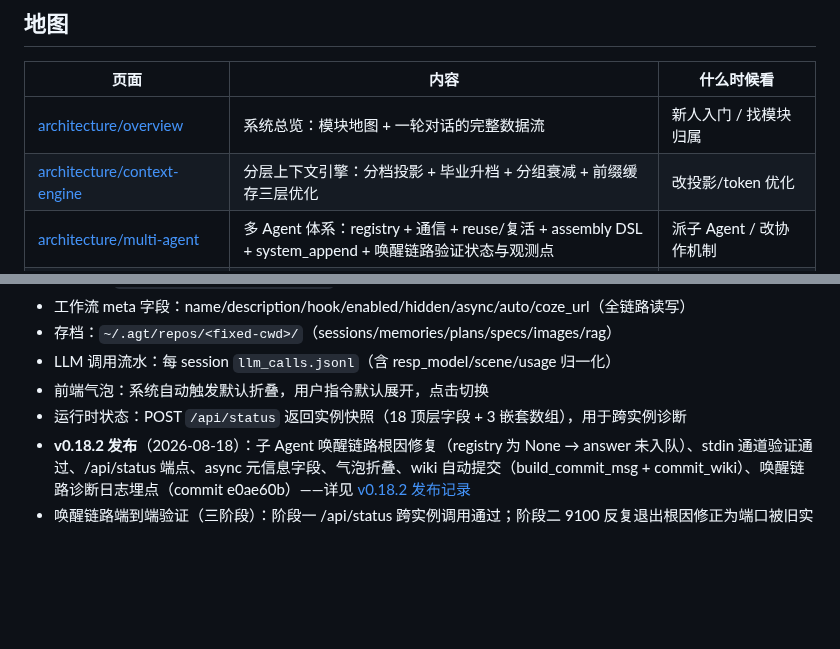
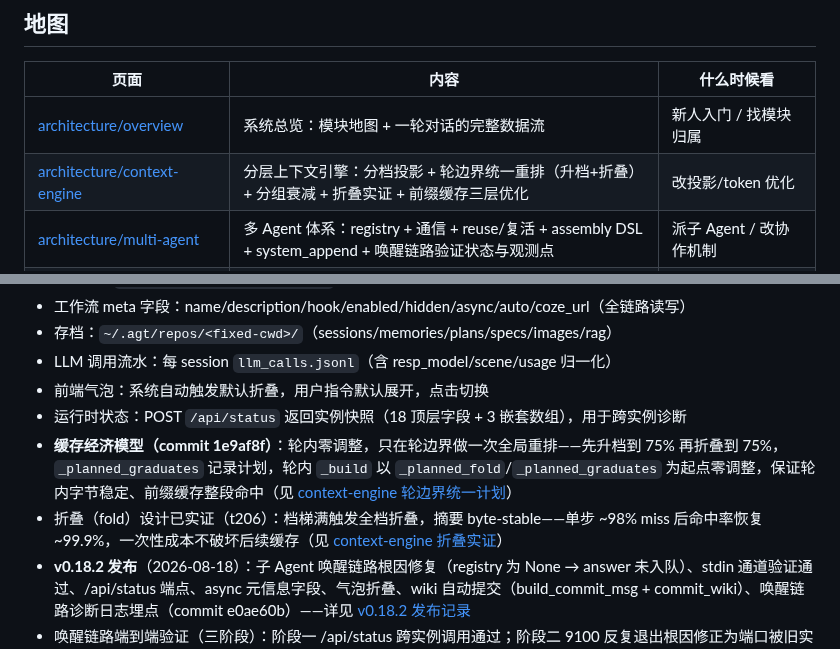
Before and after one commit to vgp7758/Agt, a Markdown page: .agent/wiki/home.md, 2 parts joined by grey strips. GitHub-like rendering; blank space fills up the shorter version.

Commit message:
wiki cmt

```diff
--- a/.agent/wiki/home.md
+++ b/.agent/wiki/home.md
@@ -9,7 +9,7 @@
 | 页面 | 内容 | 什么时候看 |
 |------|------|-----------|
 | [architecture/overview](architecture/overview.md) | 系统总览：模块地图 + 一轮对话的完整数据流 | 新人入门 / 找模块归属 |
-| [architecture/context-engine](architecture/context-engine.md) | 分层上下文引擎：分档投影 + 毕业升档 + 分组衰减 + 前缀缓存三层优化 | 改投影/token 优化 |
+| [architecture/context-engine](architecture/context-engine.md) | 分层上下文引擎：分档投影 + 轮边界统一重排（升档+折叠）+ 分组衰减 + 折叠实证 + 前缀缓存三层优化 | 改投影/token 优化 |
 | [architecture/multi-agent](architecture/multi-agent.md) | 多 Agent 体系：registry + 通信 + reuse/复活 + assembly DSL + system_append + 唤醒链路验证状态与观测点 | 派子 Agent / 改协作机制 |
 | [architecture/workflow-hooks](architecture/workflow-hooks.md) | 工作流引擎 + 生命周期钩子 + async 元信息 + 快照副作用检测（py_auto_diag 闭环） | 写工作流 / 加钩子 / async 钩子 |
 | [features/api-status](features/api-status.md) | /api/status 端点：实例运行时状态快照（18+3 字段），跨实例诊断 | 查运行时状态 / 多实例运维 |
@@ -31,6 +31,8 @@
 - LLM 调用流水：每 session `llm_calls.jsonl`（含 resp_model/scene/usage 归一化）
 - 前端气泡：系统自动触发默认折叠，用户指令默认展开，点击切换
 - 运行时状态：POST `/api/status` 返回实例快照（18 顶层字段 + 3 嵌套数组），用于跨实例诊断
+- **缓存经济模型（commit 1e9af8f）**：轮内零调整，只在轮边界做一次全局重排——先升档到 75% 再折叠到 75%，`_planned_graduates` 记录计划，轮内 `_build` 以 `_planned_fold`/`_planned_graduates` 为起点零调整，保证轮内字节稳定、前缀缓存整段命中（见 [context-engine 轮边界统一计划](architecture/context-engine.md#升档graduate-与折叠轮边界统一计划2026-08commit-1e9af8f)）
+- 折叠（fold）设计已实证（t206）：档梯满触发全档折叠，摘要 byte-stable——单步 ~98% miss 后命中率恢复 ~99.9%，一次性成本不破坏后续缓存（见 [context-engine 折叠实证](architecture/context-engine.md#折叠事件与缓存命中t206-实证2026-08)）
 - **v0.18.2 发布**（2026-08-18）：子 Agent 唤醒链路根因修复（registry 为 None → answer 未入队）、stdin 通道验证通过、/api/status 端点、async 元信息字段、气泡折叠、wiki 自动提交（build_commit_msg + commit_wiki）、唤醒链路诊断日志埋点（commit e0ae60b）——详见 [v0.18.2 发布记录](releases/v0.18.2.md)
 - 唤醒链路端到端验证（三阶段）：阶段一 /api/status 跨实例调用通过；阶段二 9100 反复退出根因修正为端口被旧实例占用（已清理，非代码 bug）；阶段三 stdin 通道验证通过、观测点日志已埋，等待首轮完成闭环（见 [multi-agent 端到端验证状态](architecture/multi-agent.md#端到端验证状态2026-08-18三阶段)）
 
```
Also changed, not shown: 2 other files.
